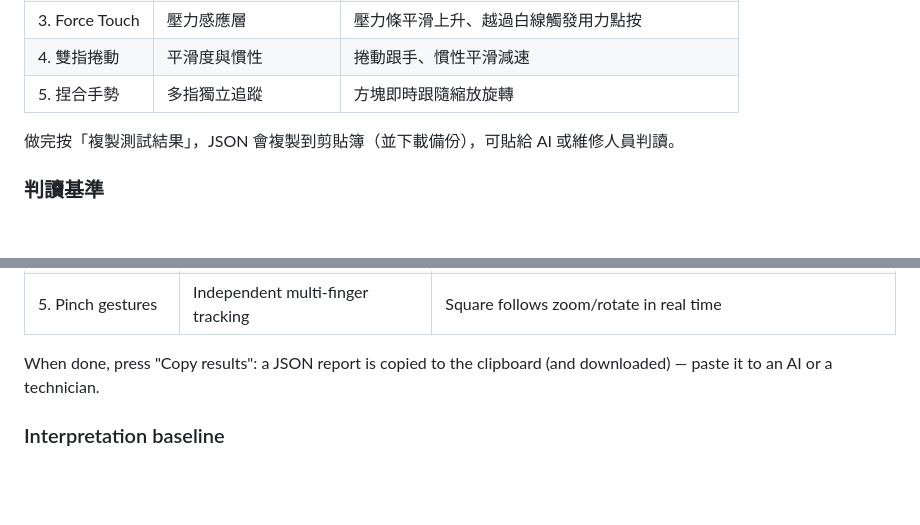
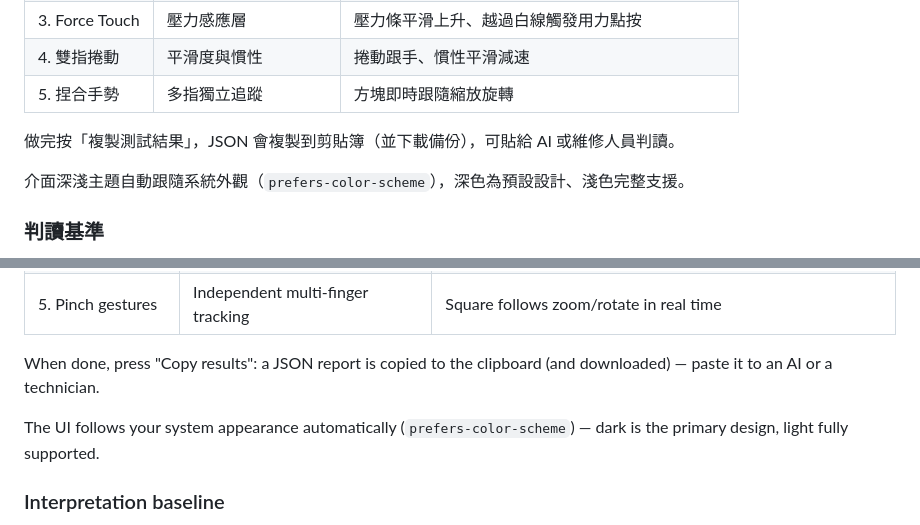
Before and after one commit to PsychQuant/mac-trackpad-test, a Markdown page: README.md, 2 parts joined by grey strips. GitHub-like rendering; blank space fills up the shorter version.

Commit message:
docs: README 加入深淺主題自動跟隨說明 (#1)
Co-Authored-By: Claude Fable 5 <noreply@anthropic.com>

```diff
--- a/README.md
+++ b/README.md
@@ -17,6 +17,8 @@
 | 5. 捏合手勢 | 多指獨立追蹤 | 方塊即時跟隨縮放旋轉 |
 
 做完按「複製測試結果」，JSON 會複製到剪貼簿（並下載備份），可貼給 AI 或維修人員判讀。
+
+介面深淺主題自動跟隨系統外觀（`prefers-color-scheme`），深色為預設設計、淺色完整支援。
 
 ### 判讀基準
 
@@ -50,6 +52,8 @@ Five interactive checks covering the five failure modes of a MacBook trackpad. T
 
 When done, press "Copy results": a JSON report is copied to the clipboard (and downloaded) — paste it to an AI or a technician.
 
+The UI follows your system appearance automatically (`prefers-color-scheme`) — dark is the primary design, light fully supported.
+
 ### Interpretation baseline
 
 - Event rate: ~90–120 Hz is healthy (120 is the hardware cap)
```
